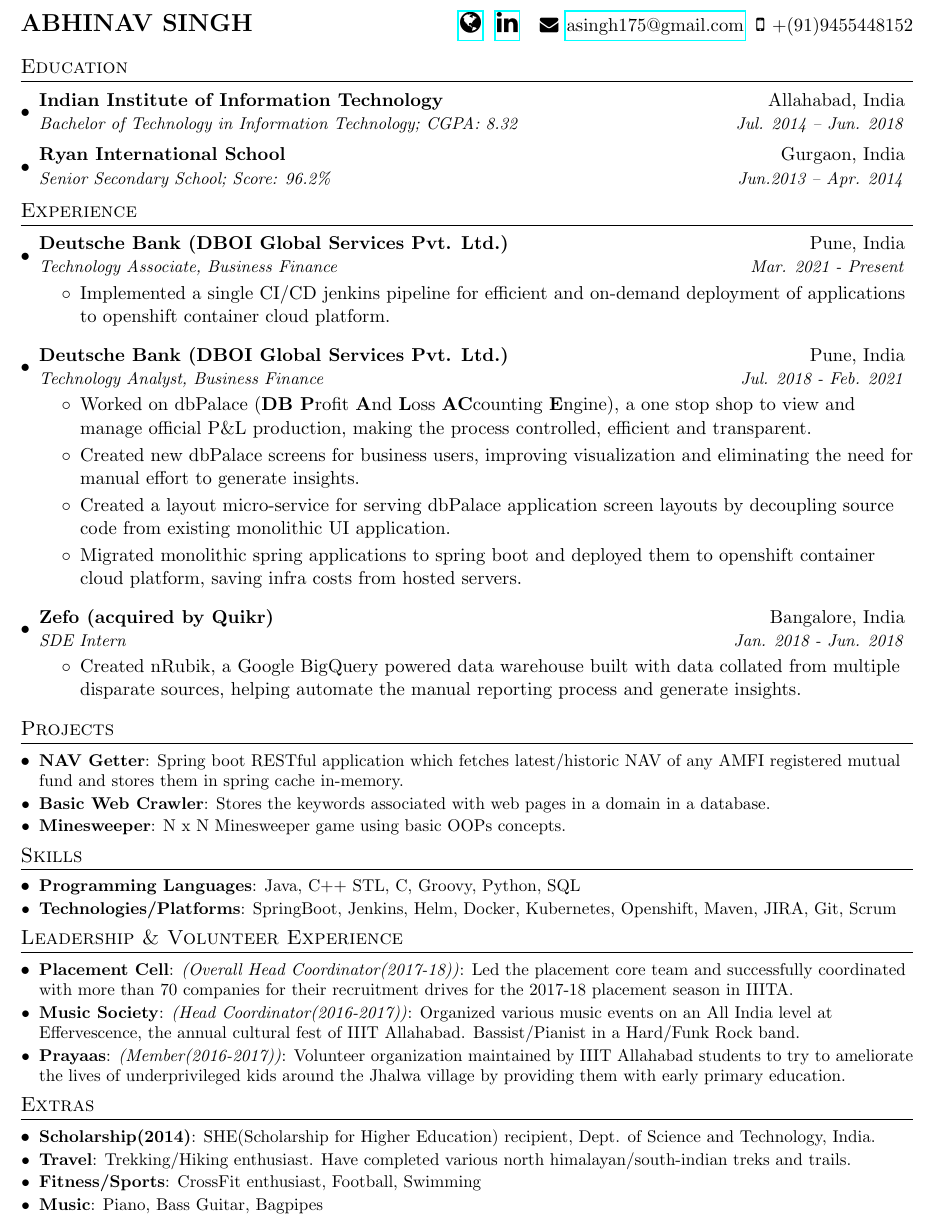
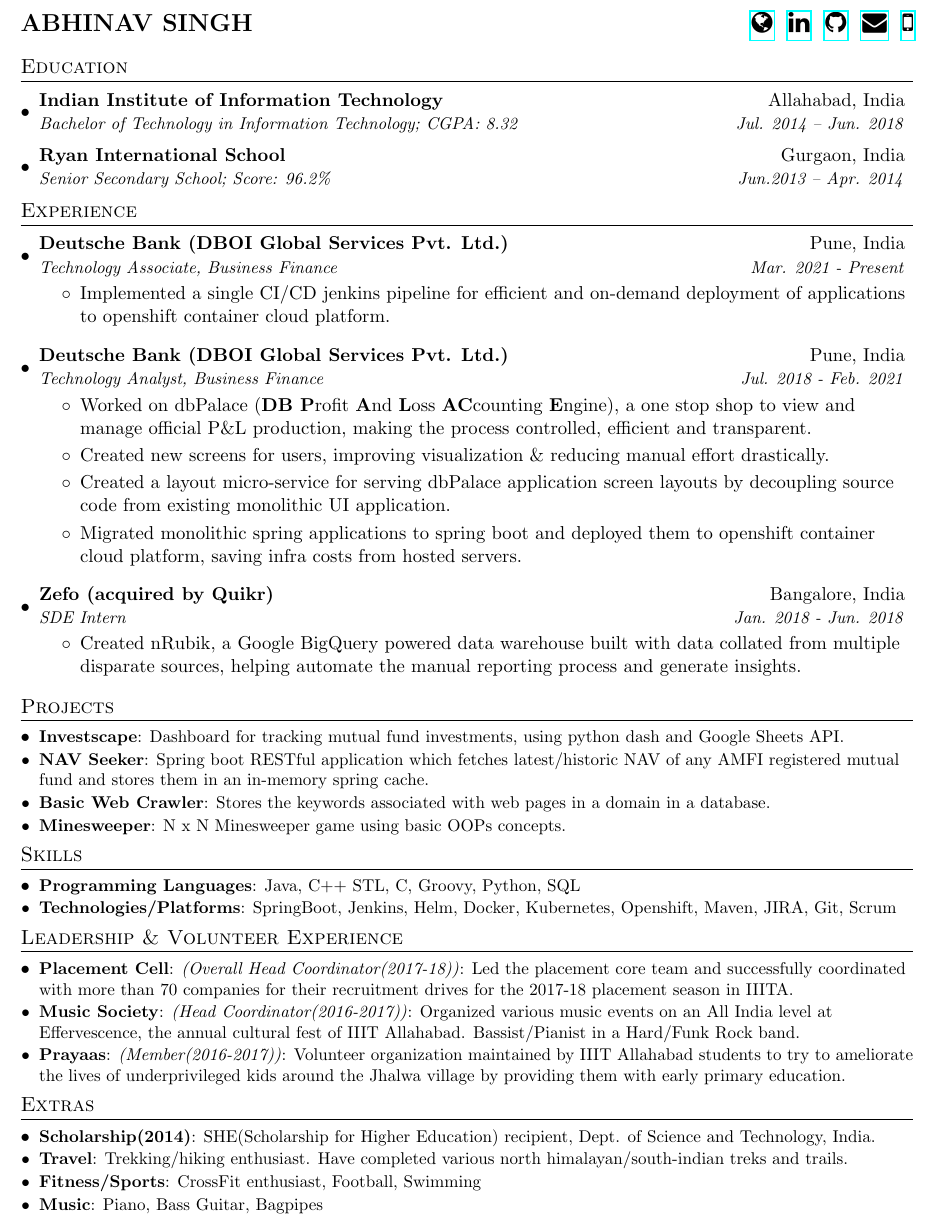
Before and after one commit to terriblebassist/resume, a LaTeX CV (resume.tex): part of the page, cut so that both start at the same text. Compiled offline with pdfLaTeX.

Commit message:
updated with new item in projects (#2)
* updated with new item in projects

* modifications

* removed text from links

```diff
--- a/resume.tex
+++ b/resume.tex
@@ -75,9 +75,11 @@
 \hspace{2pt}
 \href{https://www.linkedin.com/in/abhinavsingh1996/}{\Large \faLinkedin}
 \hspace{2pt}
-\verb|| \faEnvelope \par \hspace{1pt}
-\href{mailto:asingh175@gmail.com}{asingh175@gmail.com}
-\verb|| \faMobile \par \hspace{1pt} +(91)9455448152
+\href{https://github.com/terriblebassist}{\Large \faGithub}
+\hspace{2pt}
+\href{mailto:asingh175@gmail.com}{\Large \faEnvelope}
+\hspace{2pt}
+\href{tel:+919455448152}{\Large \faMobile}
 \end{tabular*}
 
 
@@ -109,7 +111,7 @@
       {Technology Analyst, Business Finance}{Jul. 2018 - Feb. 2021}
       \begin{itemize}
           \item Worked on dbPalace (\textbf{DB P}rofit \textbf{A}nd \textbf{L}oss \textbf{AC}counting \textbf{E}ngine), a one stop shop to view and manage official P\&L production, making the process controlled, efficient and transparent.
-          \item Created new dbPalace screens for business users, improving visualization and eliminating the need for manual effort to generate insights.
+          \item Created new screens for users, improving visualization \& reducing manual effort drastically.
           \item Created a layout micro-service for serving dbPalace application screen layouts by decoupling source code from existing monolithic UI application.
           \item Migrated monolithic spring applications to spring boot and deployed them to openshift container cloud platform, saving infra costs from hosted servers.
       \end{itemize}
@@ -127,8 +129,10 @@
 %-----------PROJECTS-----------------
 \section{Projects}
   \resumeSubHeadingListStart
-    \resumeSubItem{NAV Getter}
-      {Spring boot RESTful application which fetches latest/historic NAV of any AMFI registered mutual fund and stores them in spring cache in-memory. }
+    \resumeSubItem{Investscape}
+      {Dashboard for tracking mutual fund investments, using python dash and Google Sheets API.}
+    \resumeSubItem{NAV Seeker}
+      {Spring boot RESTful application which fetches latest/historic NAV of any AMFI registered mutual fund and stores them in an in-memory spring cache. }
     \resumeSubItem{Basic Web Crawler}
       {Stores the keywords associated with web pages in a domain in a database.}
     \resumeSubItem{Minesweeper}
@@ -161,7 +165,7 @@
 \section{Extras}
     \resumeSubHeadingListStart
       \resumeSubItem{Scholarship(2014)}{SHE(Scholarship for Higher Education) recipient, Dept. of Science and Technology, India.}
-      \resumeSubItem{Travel}{Trekking/Hiking enthusiast. Have completed various north himalayan/south-indian treks and trails.}
+      \resumeSubItem{Travel}{Trekking/hiking enthusiast. Have completed various north himalayan/south-indian treks and trails.}
       \resumeSubItem{Fitness/Sports}{CrossFit enthusiast, Football, Swimming}
       \resumeSubItem{Music}{Piano, Bass Guitar, Bagpipes}
     \resumeSubHeadingListEnd
```
